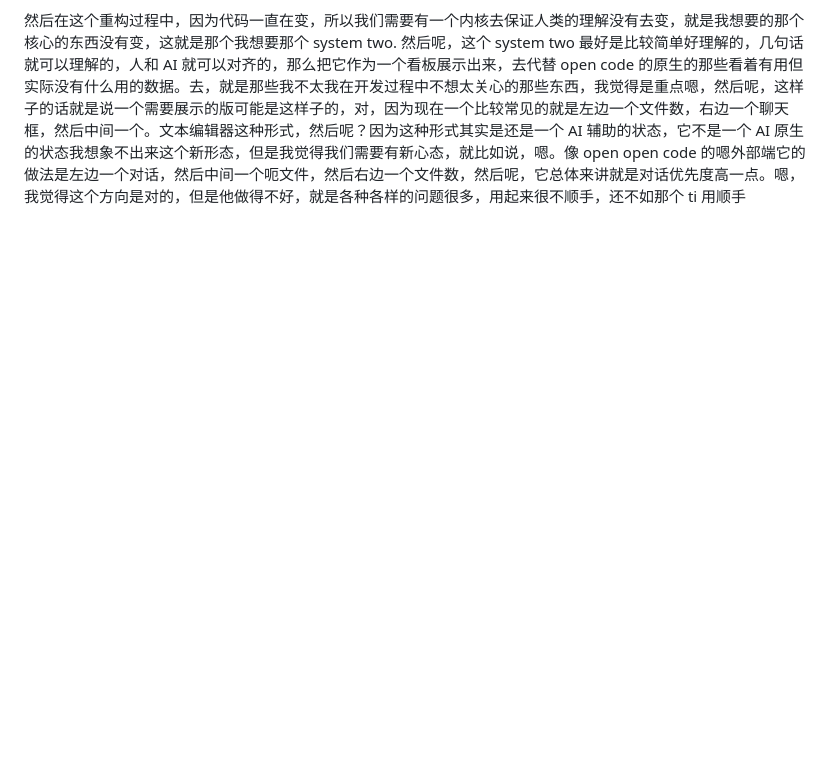
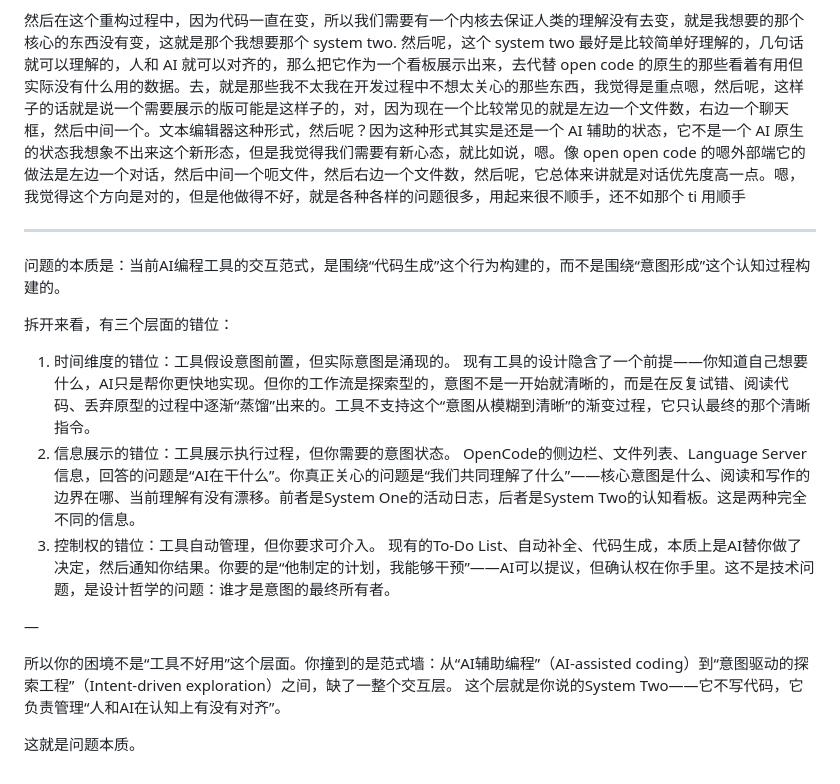
Before and after one commit to quanttide/quanttide-example-of-founder, a Markdown page: examples/code-agent/default.md, the part around the change. Drawn GitHub-style; blank space fills up the shorter version.

```diff
--- a/examples/code-agent/default.md
+++ b/examples/code-agent/default.md
@@ -31,3 +31,23 @@
 是我把这个问题给降级到了我个人的一个事例项目上面的，目的是说我可以先把就是我知道的，我相对来讲已经比较透明的，已比较清楚的这个方法给。拿出来，就是说嗯。就是我觉得，可能直接用我现有的文档也不太合适，可以直接显式地去抽象一个呃意图之类的信息，对，就是一个意图，或者是一个工作语境之类的信息，就是一个呃上下文吧，就是一个更加显示的上下文，一个嗯。这个实现方式，具体的实现方式可能不很多样，我们先澄清目标，先澄清一下可能的愿景，就是说一个比较理想的过程是，嗯，我在呃，开发的过程之中，AI 能从我的习惯之中，或者是我显式的去指定，说我现在这是一个原型级的工作，原型质的工作，我只关心一件事情，就是我的核心意图有没有被记录和澄清下来，那么我所有的代码都是可以丢弃的，它就是 not stable 的状态，而当它开始 stable 的时候，那么这个状态我其实可以不需要，不需要自定义的工具，就换句话来讲的话，我可以让我的工具一开始就默认假设我是在探索的 unstable 的状态，然后这个 unstable 的状态，我可以允许大量的丢弃，或者允许大量的重构，然后让这个。因为这两个一致的一点是，如果它是个初始状态的话，那它是随便生成一个结果，肯定跟你偏差很大，你要重构的时候，通常也偏差很大，就是要么是意图。意图问题，要么是这个质量问题，就如果只有质量问题，就可以看成一种你既有意图问题，又有质量问题的特殊情况，对，所以所以说，换句话来讲的话，就是以我们定义的这个重构为原则，换句话来讲，这就是一个专门用来去做重构的工具，就是他用重构来进行探索，我觉得这个是核心思想
 
 然后在这个重构过程中，因为代码一直在变，所以我们需要有一个内核去保证人类的理解没有去变，就是我想要的那个核心的东西没有变，这就是那个我想要那个 system two. 然后呢，这个 system two 最好是比较简单好理解的，几句话就可以理解的，人和 AI 就可以对齐的，那么把它作为一个看板展示出来，去代替 open code 的原生的那些看着有用但实际没有什么用的数据。去，就是那些我不太我在开发过程中不想太关心的那些东西，我觉得是重点嗯，然后呢，这样子的话就是说一个需要展示的版可能是这样子的，对，因为现在一个比较常见的就是左边一个文件数，右边一个聊天框，然后中间一个。文本编辑器这种形式，然后呢？因为这种形式其实是还是一个 AI 辅助的状态，它不是一个 AI 原生的状态我想象不出来这个新形态，但是我觉得我们需要有新心态，就比如说，嗯。像 open open code 的嗯外部端它的做法是左边一个对话，然后中间一个呃文件，然后右边一个文件数，然后呢，它总体来讲就是对话优先度高一点。嗯，我觉得这个方向是对的，但是他做得不好，就是各种各样的问题很多，用起来很不顺手，还不如那个 ti 用顺手
+
+---
+
+
+问题的本质是：当前AI编程工具的交互范式，是围绕“代码生成”这个行为构建的，而不是围绕“意图形成”这个认知过程构建的。
+
+拆开来看，有三个层面的错位：
+
+1. 时间维度的错位：工具假设意图前置，但实际意图是涌现的。
+   现有工具的设计隐含了一个前提——你知道自己想要什么，AI只是帮你更快地实现。但你的工作流是探索型的，意图不是一开始就清晰的，而是在反复试错、阅读代码、丢弃原型的过程中逐渐“蒸馏”出来的。工具不支持这个“意图从模糊到清晰”的渐变过程，它只认最终的那个清晰指令。
+2. 信息展示的错位：工具展示执行过程，但你需要的意图状态。
+   OpenCode的侧边栏、文件列表、Language Server信息，回答的问题是“AI在干什么”。你真正关心的问题是“我们共同理解了什么”——核心意图是什么、阅读和写作的边界在哪、当前理解有没有漂移。前者是System One的活动日志，后者是System Two的认知看板。这是两种完全不同的信息。
+3. 控制权的错位：工具自动管理，但你要求可介入。
+   现有的To-Do List、自动补全、代码生成，本质上是AI替你做了决定，然后通知你结果。你要的是“他制定的计划，我能够干预”——AI可以提议，但确认权在你手里。这不是技术问题，是设计哲学的问题：谁才是意图的最终所有者。
+
+—
+
+所以你的困境不是“工具不好用”这个层面。你撞到的是范式墙：从“AI辅助编程”（AI-assisted coding）到“意图驱动的探索工程”（Intent-driven exploration）之间，缺了一整个交互层。 这个层就是你说的System Two——它不写代码，它负责管理“人和AI在认知上有没有对齐”。
+
+这就是问题本质。
```
